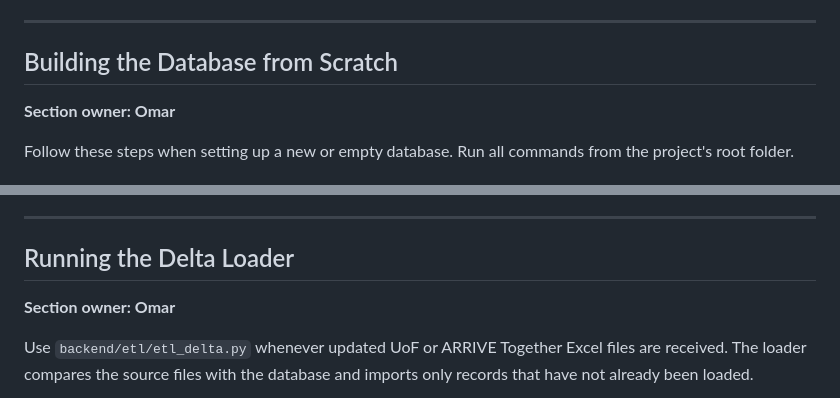
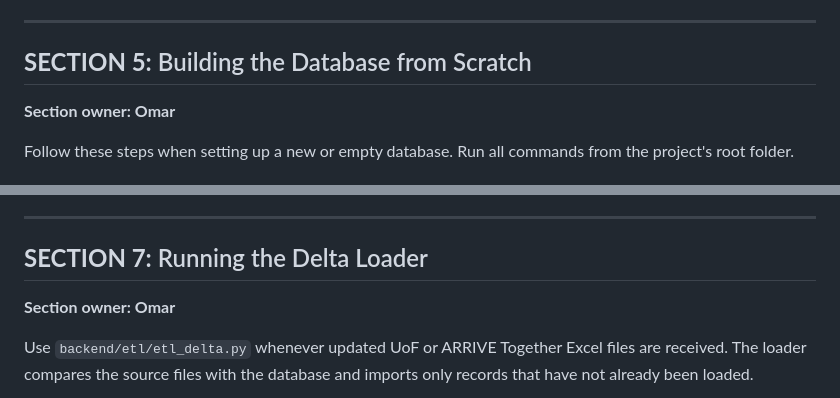
Before and after one commit to 1reubent/uof-webapp, a Markdown page: README.md, 2 parts joined by grey strips. Rendered like a GitHub page.

```diff
--- a/README.md
+++ b/README.md
@@ -210,7 +210,7 @@ This tool handles new monthly/quarterly exports for **both** datasets — an alt
 
 ---
 
-## Building the Database from Scratch
+## **SECTION 5:** Building the Database from Scratch
 
 **Section owner: Omar**
 
@@ -423,7 +423,7 @@ The exact steps depend on which provider(s) you use, but every provider needs th
 
 ---
 
-## Running the Delta Loader
+## **SECTION 7:** Running the Delta Loader
 
 **Section owner: Omar**
 
```
Also changed, not shown: other parts of README.md (+18 -18 lines).
